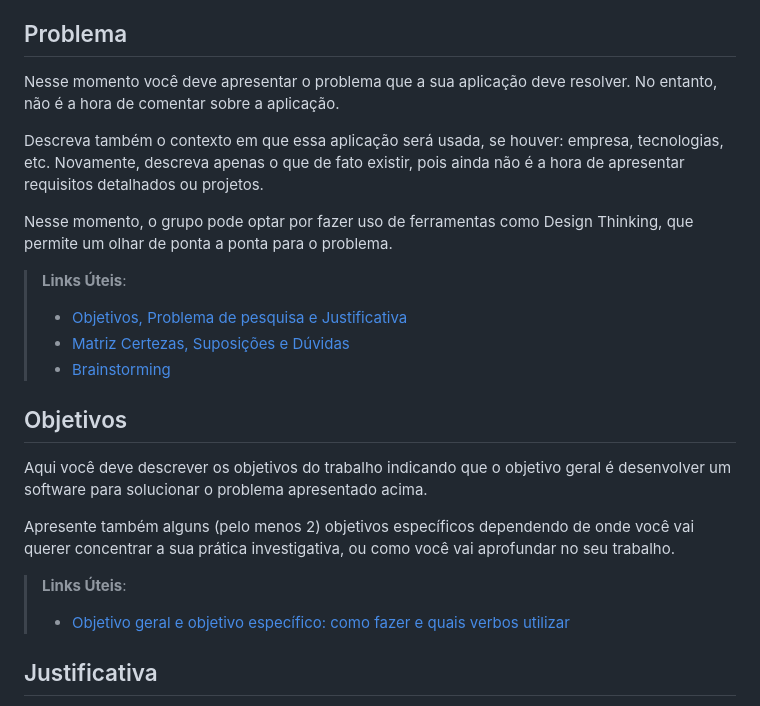
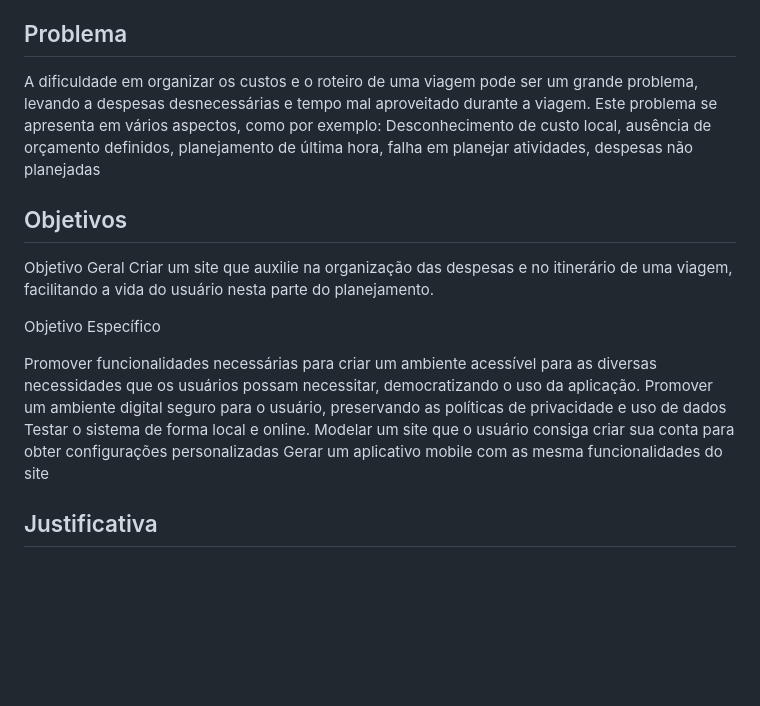
Before and after one commit to ICEI-PUC-Minas-PMV-ADS/pmv-ads-2023-2-e4-proj-infra-t1-pmv-ads-2023-2-e4-projtraveltrace, a Markdown page: docs/01-Documentação de Contexto.md, the part around the change. Rendered like a GitHub page; blank space fills up the shorter version.

```diff
--- a/docs/01-Documentação de Contexto.md
+++ b/docs/01-Documentação de Contexto.md
@@ -10,25 +10,23 @@ A proposta visa mudar a maneira como as pessoas planejam suas viagens, fornecend
 
 
 ## Problema
-Nesse momento você deve apresentar o problema que a sua aplicação deve  resolver. No entanto, não é a hora de comentar sobre a aplicação.
+A dificuldade em organizar os custos e o roteiro de uma viagem pode ser um grande problema, levando a despesas desnecessárias e tempo mal aproveitado durante a viagem. Este problema se apresenta em vários aspectos, como por exemplo:
+Desconhecimento de custo local, ausência de orçamento definidos, planejamento de última hora, falha em planejar atividades, despesas não planejadas
 
-Descreva também o contexto em que essa aplicação será usada, se  houver: empresa, tecnologias, etc. Novamente, descreva apenas o que de  fato existir, pois ainda não é a hora de apresentar requisitos  detalhados ou projetos.
-
-Nesse momento, o grupo pode optar por fazer uso  de ferramentas como Design Thinking, que permite um olhar de ponta a ponta para o problema.
-
-> **Links Úteis**:
-> - [Objetivos, Problema de pesquisa e Justificativa](https://medium.com/@versioparole/objetivos-problema-de-pesquisa-e-justificativa-c98c8233b9c3)
-> - [Matriz Certezas, Suposições e Dúvidas](https://medium.com/educa%C3%A7%C3%A3o-fora-da-caixa/matriz-certezas-suposi%C3%A7%C3%B5es-e-d%C3%BAvidas-fa2263633655)
-> - [Brainstorming](https://www.euax.com.br/2018/09/brainstorming/)
 
 ## Objetivos
 
-Aqui você deve descrever os objetivos do trabalho indicando que o objetivo geral é desenvolver um software para solucionar o problema apresentado acima.
+Objetivo Geral
+Criar um site que auxilie na organização das despesas e no itinerário de uma viagem, facilitando a vida do usuário nesta parte do planejamento.
 
-Apresente também alguns (pelo menos 2) objetivos específicos dependendo de onde você vai querer concentrar a sua prática investigativa, ou como você vai aprofundar no seu trabalho.
+Objetivo Específico
 
-> **Links Úteis**:
-> - [Objetivo geral e objetivo específico: como fazer e quais verbos utilizar](https://blog.mettzer.com/diferenca-entre-objetivo-geral-e-objetivo-especifico/)
+Promover funcionalidades necessárias para criar um ambiente acessível para as diversas necessidades que os usuários possam necessitar, democratizando o uso da aplicação.
+Promover um ambiente digital seguro para o usuário, preservando as políticas de privacidade e uso de dados
+Testar o sistema de forma local e online.
+Modelar um site que o usuário consiga criar sua conta para obter configurações personalizadas
+Gerar um aplicativo mobile com as mesma funcionalidades do site
+
 
 ## Justificativa
 
```
